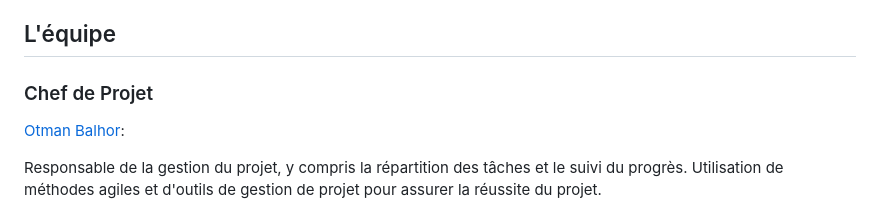
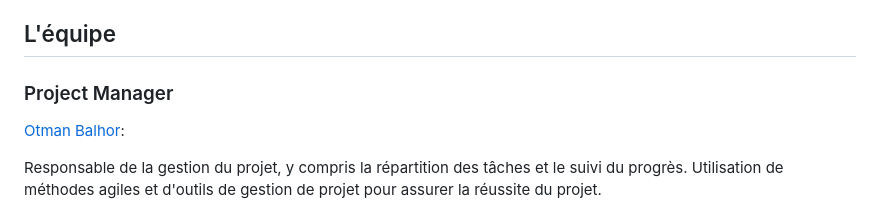
Before and after one commit to otmanbalhor/Cogit-Project, a Markdown page: README.md, the part around the change. Rendered like a GitHub page.

```diff
--- a/README.md
+++ b/README.md
@@ -4,7 +4,7 @@ Ce projet a été réalisé par une équipe de développement passionnée, avec
 
 ## L'équipe
 
-### Chef de Projet
+### Project Manager
 
   [Otman Balhor](https://github.com/otmanbalhor):
 
```
